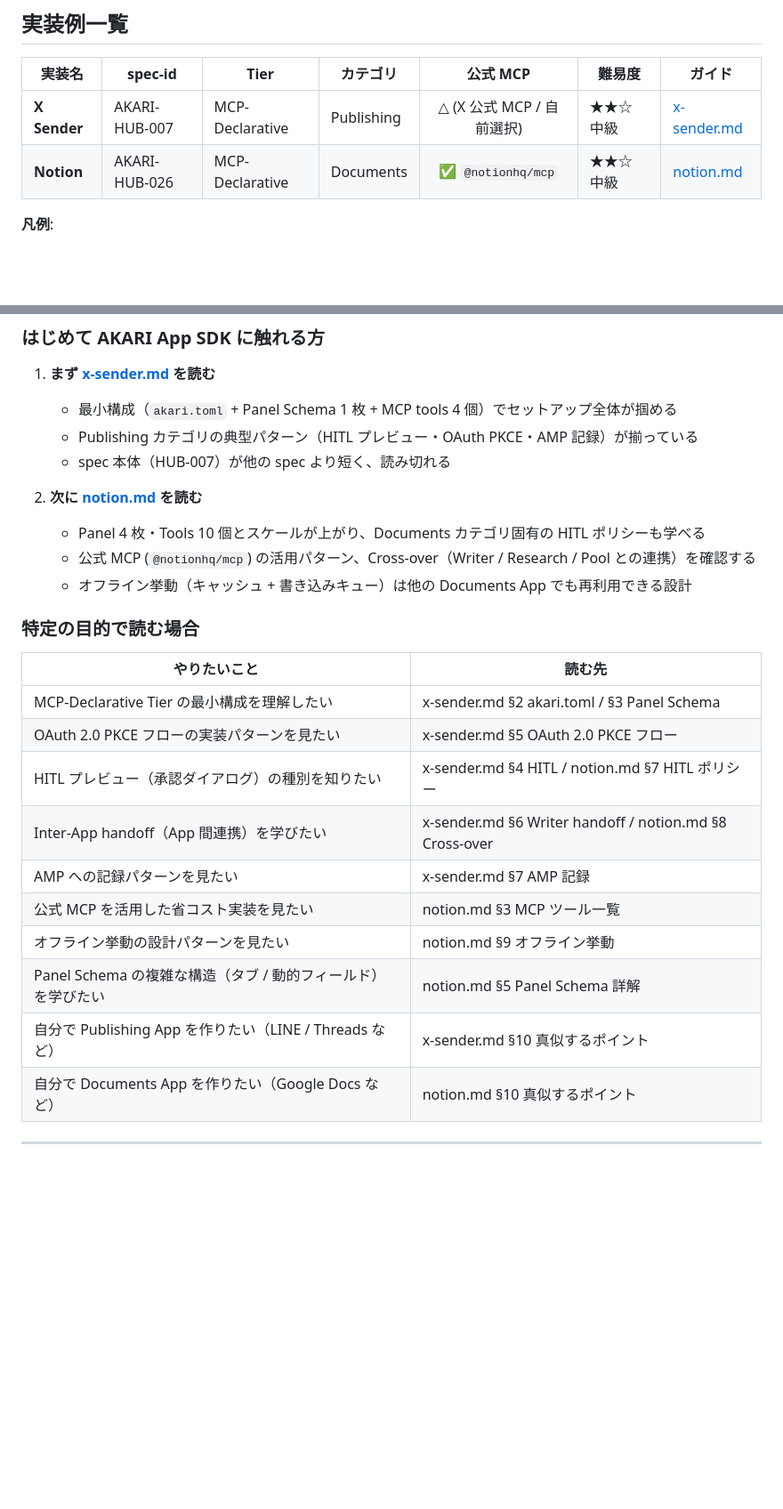
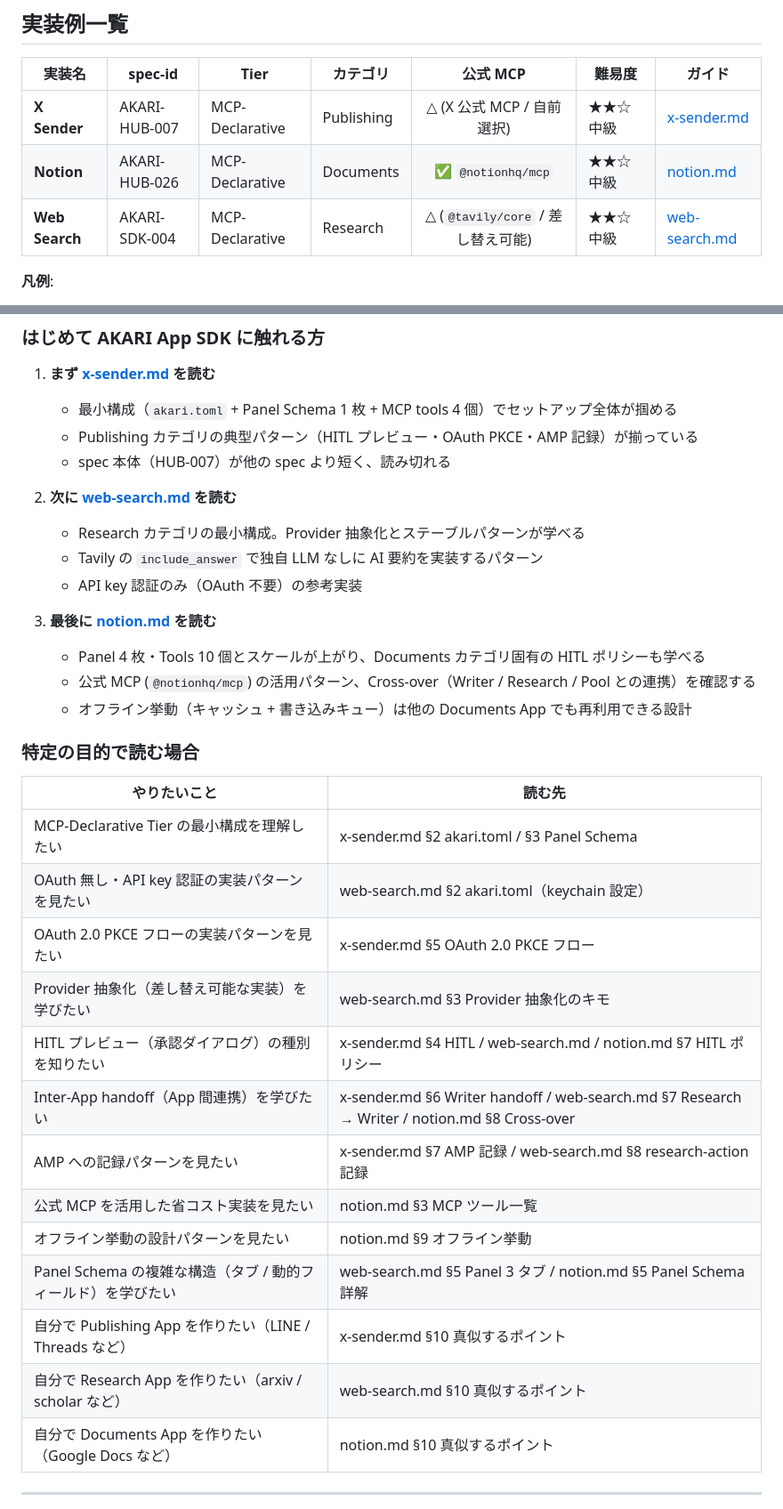
Before and after one commit to Akari-OS/sdk, a Markdown page: docs/examples/README.md, 2 parts joined by grey strips. Shown at 89% size. GitHub-like rendering; blank space fills up the shorter version.

Commit message:
[ドキュメント] AKARI-SDK-004 Web Search example を Examples Gallery に追加
- docs/examples/README.md に web-search を実装例一覧に追加
- 読む順序推奨に web-search を位置づけ（x-sender → web-search → notion）
- 特定目的別ガイド表に Research / Provider / タブ Panel に関する項目を追加
- spec 一覧に SDK-004 の frontmatter を記載

Co-Authored-By: Claude Opus 4.7 (1M context) <noreply@anthropic.com>

```diff
--- a/docs/examples/README.md
+++ b/docs/examples/README.md
@@ -12,6 +12,7 @@
 |---|---|---|---|:-:|---|---|
 | **X Sender** | AKARI-HUB-007 | MCP-Declarative | Publishing | △ (X 公式 MCP / 自前選択) | ★★☆ 中級 | [x-sender.md](./x-sender.md) |
 | **Notion** | AKARI-HUB-026 | MCP-Declarative | Documents | ✅ `@notionhq/mcp` | ★★☆ 中級 | [notion.md](./notion.md) |
+| **Web Search** | AKARI-SDK-004 | MCP-Declarative | Research | △ (`@tavily/core` / 差し替え可能) | ★★☆ 中級 | [web-search.md](./web-search.md) |
 
 **凡例**:
 
@@ -30,7 +31,12 @@
    - Publishing カテゴリの典型パターン（HITL プレビュー・OAuth PKCE・AMP 記録）が揃っている
    - spec 本体（HUB-007）が他の spec より短く、読み切れる
 
-2. **次に [notion.md](./notion.md) を読む**
+2. **次に [web-search.md](./web-search.md) を読む**
+   - Research カテゴリの最小構成。Provider 抽象化とステーブルパターンが学べる
+   - Tavily の `include_answer` で独自 LLM なしに AI 要約を実装するパターン
+   - API key 認証のみ（OAuth 不要）の参考実装
+
+3. **最後に [notion.md](./notion.md) を読む**
    - Panel 4 枚・Tools 10 個とスケールが上がり、Documents カテゴリ固有の HITL ポリシーも学べる
    - 公式 MCP (`@notionhq/mcp`) の活用パターン、Cross-over（Writer / Research / Pool との連携）を確認する
    - オフライン挙動（キャッシュ + 書き込みキュー）は他の Documents App でも再利用できる設計
@@ -40,14 +46,17 @@
 | やりたいこと | 読む先 |
 |---|---|
 | MCP-Declarative Tier の最小構成を理解したい | x-sender.md §2 akari.toml / §3 Panel Schema |
+| OAuth 無し・API key 認証の実装パターンを見たい | web-search.md §2 akari.toml（keychain 設定） |
 | OAuth 2.0 PKCE フローの実装パターンを見たい | x-sender.md §5 OAuth 2.0 PKCE フロー |
-| HITL プレビュー（承認ダイアログ）の種別を知りたい | x-sender.md §4 HITL / notion.md §7 HITL ポリシー |
-| Inter-App handoff（App 間連携）を学びたい | x-sender.md §6 Writer handoff / notion.md §8 Cross-over |
-| AMP への記録パターンを見たい | x-sender.md §7 AMP 記録 |
+| Provider 抽象化（差し替え可能な実装）を学びたい | web-search.md §3 Provider 抽象化のキモ |
+| HITL プレビュー（承認ダイアログ）の種別を知りたい | x-sender.md §4 HITL / web-search.md / notion.md §7 HITL ポリシー |
+| Inter-App handoff（App 間連携）を学びたい | x-sender.md §6 Writer handoff / web-search.md §7 Research → Writer / notion.md §8 Cross-over |
+| AMP への記録パターンを見たい | x-sender.md §7 AMP 記録 / web-search.md §8 research-action 記録 |
 | 公式 MCP を活用した省コスト実装を見たい | notion.md §3 MCP ツール一覧 |
 | オフライン挙動の設計パターンを見たい | notion.md §9 オフライン挙動 |
-| Panel Schema の複雑な構造（タブ / 動的フィールド）を学びたい | notion.md §5 Panel Schema 詳解 |
+| Panel Schema の複雑な構造（タブ / 動的フィールド）を学びたい | web-search.md §5 Panel 3 タブ / notion.md §5 Panel Schema 詳解 |
 | 自分で Publishing App を作りたい（LINE / Threads など） | x-sender.md §10 真似するポイント |
+| 自分で Research App を作りたい（arxiv / scholar など） | web-search.md §10 真似するポイント |
 | 自分で Documents App を作りたい（Google Docs など） | notion.md §10 真似するポイント |
 
 ---
```
Also changed, not shown: other parts of docs/examples/README.md (+7 -0 lines).
